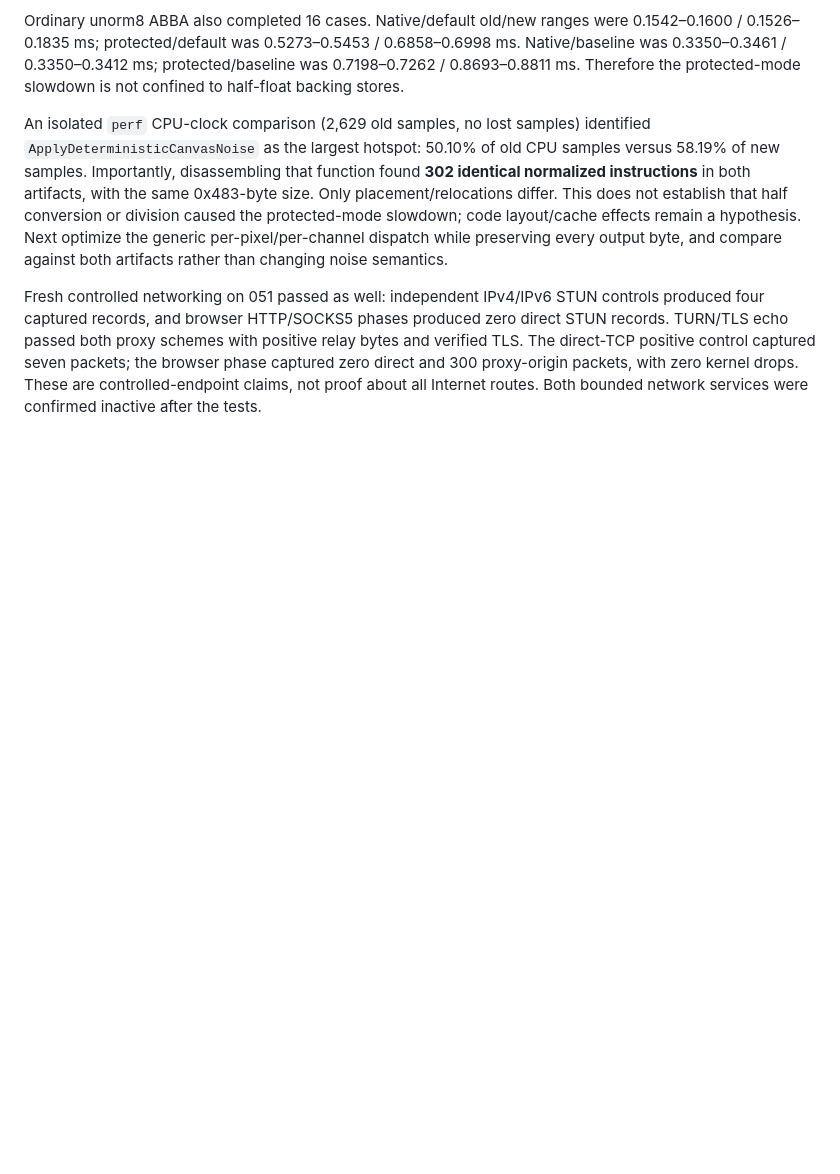
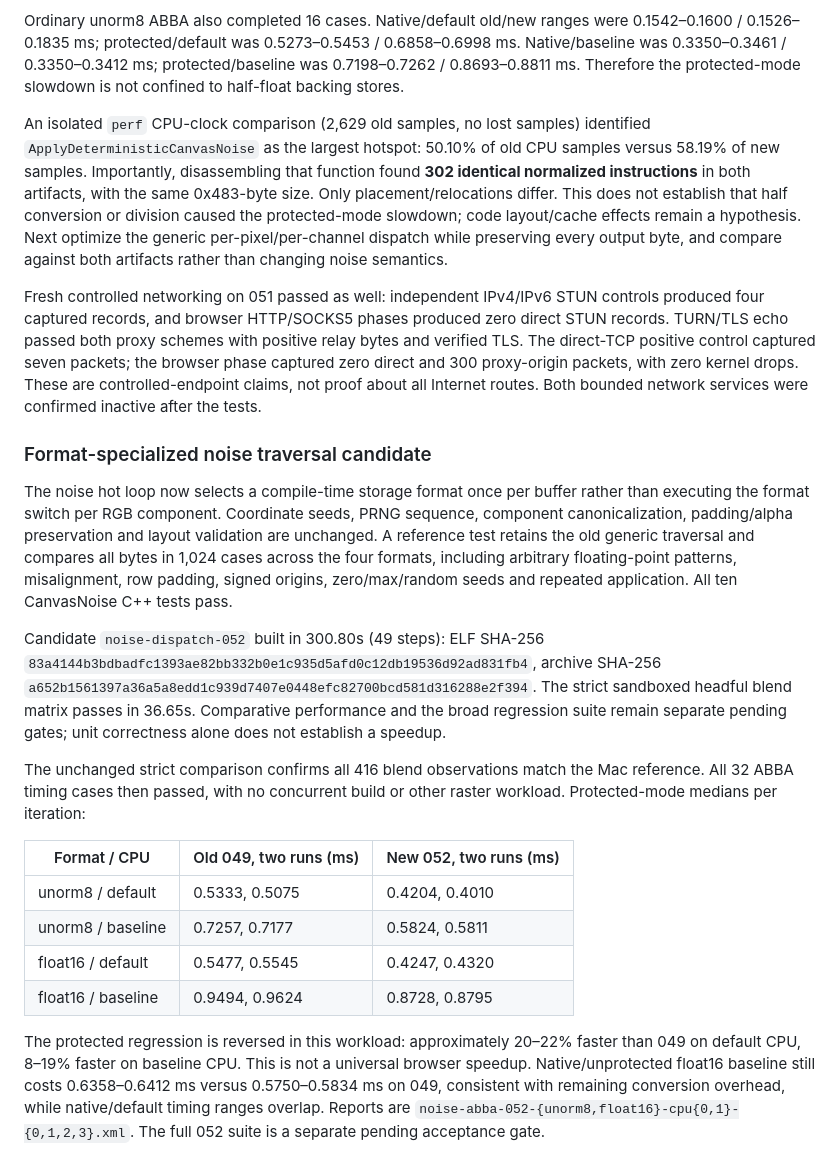
Before and after one commit to clawbrowser/clawbrowser, a Markdown page: docs/cross-platform-canvas-2026-09-15.md, the part around the change. GitHub-like rendering; blank space fills up the shorter version.

Commit message:
Record preserved Canvas pixels and measured noise traversal speedup

```diff
--- a/docs/cross-platform-canvas-2026-09-15.md
+++ b/docs/cross-platform-canvas-2026-09-15.md
@@ -947,3 +947,41 @@ captured seven packets; the browser phase captured zero direct and 300
 proxy-origin packets, with zero kernel drops. These are controlled-endpoint
 claims, not proof about all Internet routes. Both bounded network services
 were confirmed inactive after the tests.
+
+### Format-specialized noise traversal candidate
+
+The noise hot loop now selects a compile-time storage format once per buffer
+rather than executing the format switch per RGB component. Coordinate seeds,
+PRNG sequence, component canonicalization, padding/alpha preservation and
+layout validation are unchanged. A reference test retains the old generic
+traversal and compares all bytes in 1,024 cases across the four formats,
+including arbitrary floating-point patterns, misalignment, row padding,
+signed origins, zero/max/random seeds and repeated application. All ten
+CanvasNoise C++ tests pass.
+
+Candidate `noise-dispatch-052` built in 300.80s (49 steps): ELF SHA-256
+`83a4144b3bdbadfc1393ae82bb332b0e1c935d5afd0c12db19536d92ad831fb4`,
+archive SHA-256
+`a652b1561397a36a5a8edd1c939d7407e0448efc82700bcd581d316288e2f394`.
+The strict sandboxed headful blend matrix passes in 36.65s. Comparative
+performance and the broad regression suite remain separate pending gates;
+unit correctness alone does not establish a speedup.
+
+The unchanged strict comparison confirms all 416 blend observations match the
+Mac reference. All 32 ABBA timing cases then passed, with no concurrent build
+or other raster workload. Protected-mode medians per iteration:
+
+| Format / CPU | Old 049, two runs (ms) | New 052, two runs (ms) |
+| --- | --- | --- |
+| unorm8 / default | 0.5333, 0.5075 | 0.4204, 0.4010 |
+| unorm8 / baseline | 0.7257, 0.7177 | 0.5824, 0.5811 |
+| float16 / default | 0.5477, 0.5545 | 0.4247, 0.4320 |
+| float16 / baseline | 0.9494, 0.9624 | 0.8728, 0.8795 |
+
+The protected regression is reversed in this workload: approximately 20–22%
+faster than 049 on default CPU, 8–19% faster on baseline CPU. This is not a
+universal browser speedup. Native/unprotected float16 baseline still costs
+0.6358–0.6412 ms versus 0.5750–0.5834 ms on 049, consistent with remaining
+conversion overhead, while native/default timing ranges overlap. Reports are
+`noise-abba-052-{unorm8,float16}-cpu{0,1}-{0,1,2,3}.xml`.
+The full 052 suite is a separate pending acceptance gate.
```
